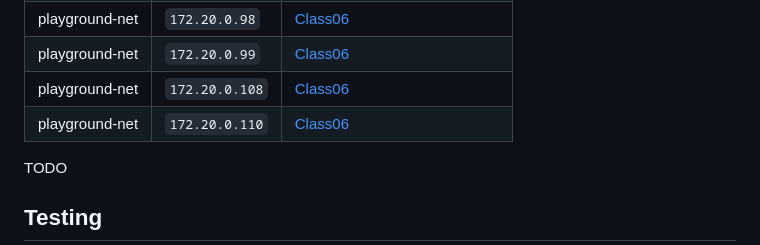
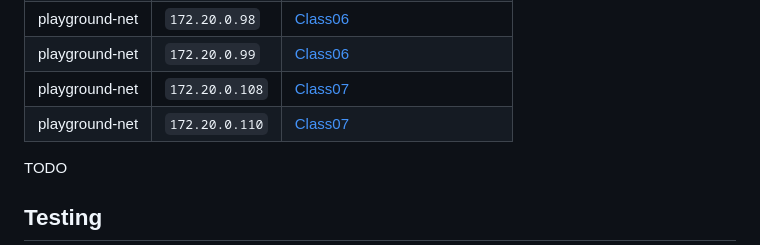
Before and after one commit to stratosphereips/stratocyberlab, a Markdown page: docs/development.md, the part around the change. Drawn GitHub-style.

Commit message:
fix typos

```diff
--- a/docs/development.md
+++ b/docs/development.md
@@ -55,8 +55,8 @@
  | playground-net | `172.20.0.95`  | [Class03](./../classes/class03)                                     |
  | playground-net | `172.20.0.98`  | [Class06](./../classes/class06)                                     |
  | playground-net | `172.20.0.99`  | [Class06](./../classes/class06)                                     |
- | playground-net | `172.20.0.108` | [Class06](./../classes/class07)                                     |
-| playground-net | `172.20.0.110` | [Class06](./../classes/class07)                                     |
+ | playground-net | `172.20.0.108` | [Class07](./../classes/class07)                                     |
+| playground-net | `172.20.0.110` | [Class07](./../classes/class07)                                     |
 
 TODO
 
```
